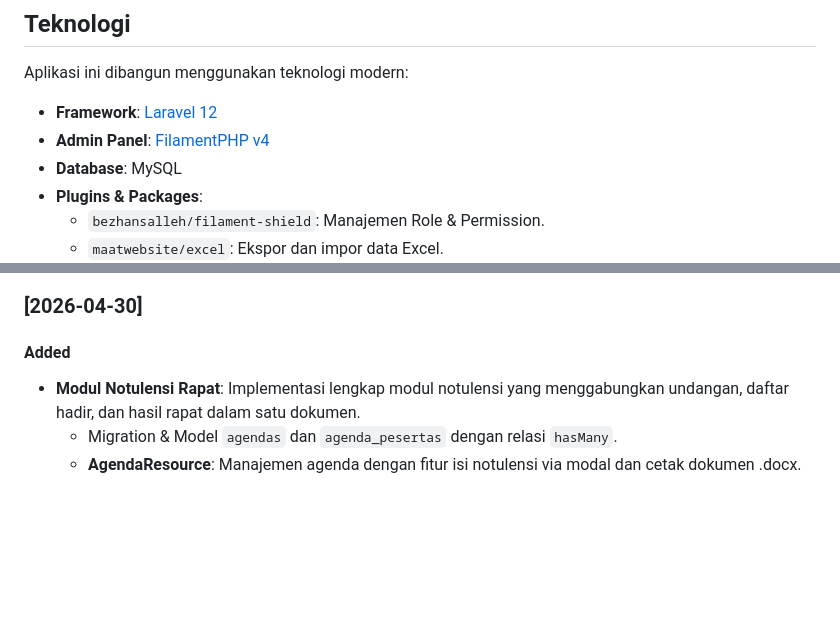
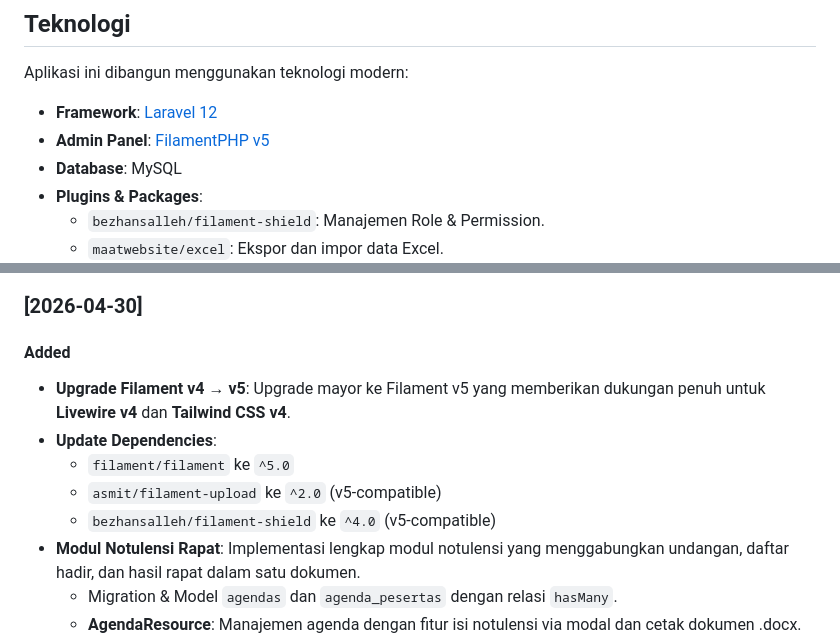
Before and after one commit to muhshi/ManajemenSurat, a Markdown page: README.md, 2 parts joined by grey strips. GitHub-like rendering; blank space fills up the shorter version.

Commit message:
docs: update stack and changelog for Filament v5 upgrade

```diff
--- a/README.md
+++ b/README.md
@@ -45,7 +45,7 @@ Aplikasi Manajemen Surat untuk BPS Kabupaten Demak yang dibangun menggunakan Lar
 Aplikasi ini dibangun menggunakan teknologi modern:
 
 - **Framework**: [Laravel 12](https://laravel.com)
-- **Admin Panel**: [FilamentPHP v4](https://filamentphp.com)
+- **Admin Panel**: [FilamentPHP v5](https://filamentphp.com)
 - **Database**: MySQL
 - **Plugins & Packages**:
   - `bezhansalleh/filament-shield`: Manajemen Role & Permission.
@@ -183,6 +183,11 @@ Semua perubahan yang mencolok pada project ini akan didokumentasikan di bawah. M
 
 ### [2026-04-30]
 #### Added
+- **Upgrade Filament v4 → v5**: Upgrade mayor ke Filament v5 yang memberikan dukungan penuh untuk **Livewire v4** dan **Tailwind CSS v4**.
+- **Update Dependencies**:
+  - `filament/filament` ke `^5.0`
+  - `asmit/filament-upload` ke `^2.0` (v5-compatible)
+  - `bezhansalleh/filament-shield` ke `^4.0` (v5-compatible)
 - **Modul Notulensi Rapat**: Implementasi lengkap modul notulensi yang menggabungkan undangan, daftar hadir, dan hasil rapat dalam satu dokumen.
   - Migration & Model `agendas` dan `agenda_pesertas` dengan relasi `hasMany`.
   - **AgendaResource**: Manajemen agenda dengan fitur isi notulensi via modal dan cetak dokumen .docx.
```
